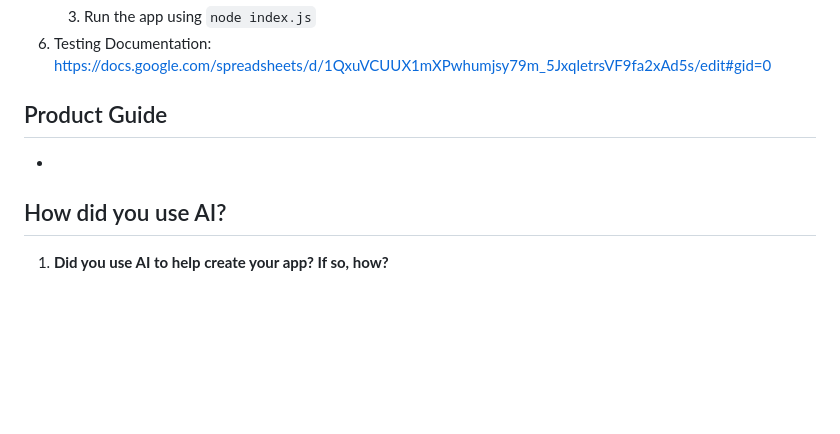
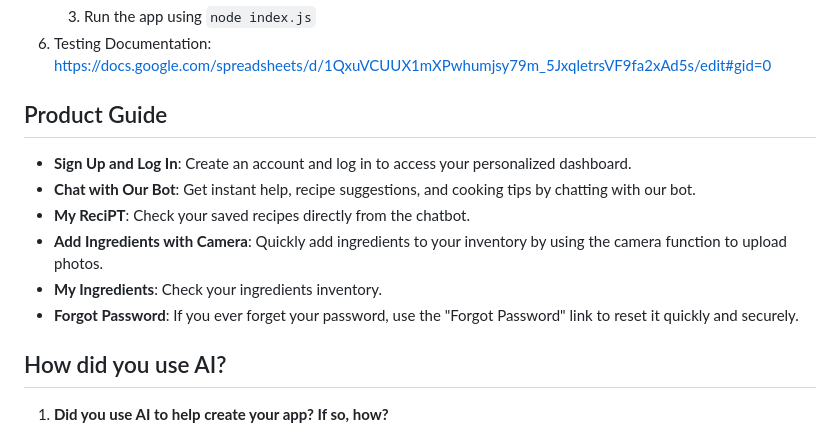
Before and after one commit to Inez-y/2800-2024410-DTC08, a Markdown page: README.md, the part around the change. GitHub-like rendering; blank space fills up the shorter version.

Commit message:
Update Product Guide

```diff
--- a/README.md
+++ b/README.md
@@ -86,7 +86,14 @@ Content of the project folder:
     https://docs.google.com/spreadsheets/d/1QxuVCUUX1mXPwhumjsy79m_5JxqletrsVF9fa2xAd5s/edit#gid=0
 
 ## Product Guide
--
+
+- **Sign Up and Log In**: Create an account and log in to access your personalized dashboard.
+- **Chat with Our Bot**: Get instant help, recipe suggestions, and cooking tips by chatting with our bot.
+- **My ReciPT**: Check your saved recipes directly from the chatbot.
+- **Add Ingredients with Camera**: Quickly add ingredients to your inventory by using the camera function to upload photos.
+- **My Ingredients**: Check your ingredients inventory.
+- **Forgot Password**: If you ever forget your password, use the "Forgot Password" link to reset it quickly and securely.
+
 
 ## How did you use AI?
 1. **Did you use AI to help create your app? If so, how?**
```
